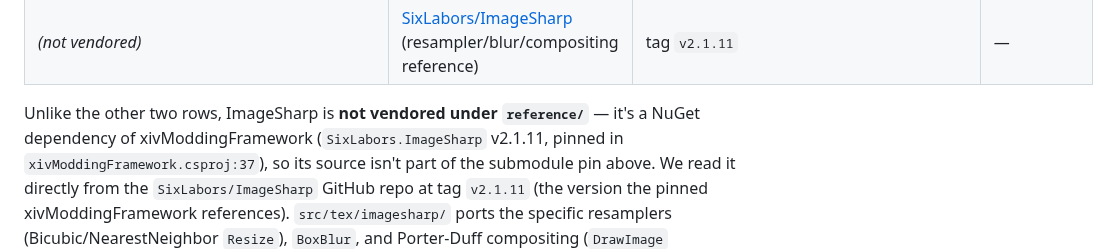
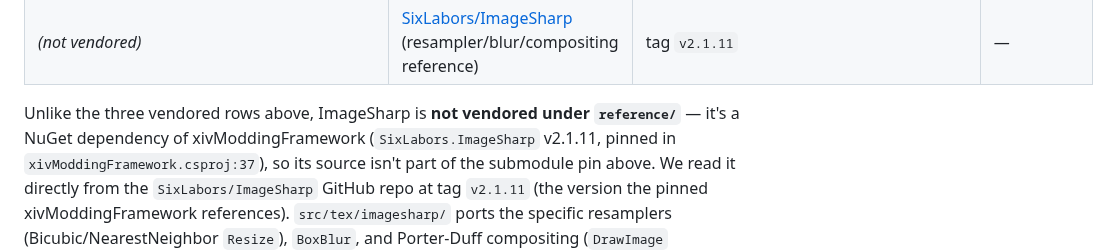
Before and after one commit to efokschaner/ffxiv-upgrade-modpack, a Markdown page: README.md, the part around the change. GitHub-like rendering.

Commit message:
docs: fix provenance row count (three vendored rows, not two)

```diff
--- a/README.md
+++ b/README.md
@@ -51,7 +51,7 @@ match it exactly:
 | `bc7enc_rdo/` | [bc7enc_rdo](https://github.com/richgel999/bc7enc_rdo) (BC7 codec reference) | `dbe416d28a5530b4e8cc45b14bf034dc6b96bbde` | — |
 | *(not vendored)* | [SixLabors/ImageSharp](https://github.com/SixLabors/ImageSharp) (resampler/blur/compositing reference) | tag `v2.1.11` | — |
 
-Unlike the other two rows, ImageSharp is **not vendored under `reference/`** — it's a NuGet
+Unlike the three vendored rows above, ImageSharp is **not vendored under `reference/`** — it's a NuGet
 dependency of xivModdingFramework (`SixLabors.ImageSharp` v2.1.11, pinned in
 `xivModdingFramework.csproj:37`), so its source isn't part of the submodule pin above. We read it
 directly from the `SixLabors/ImageSharp` GitHub repo at tag `v2.1.11` (the version the pinned
```
